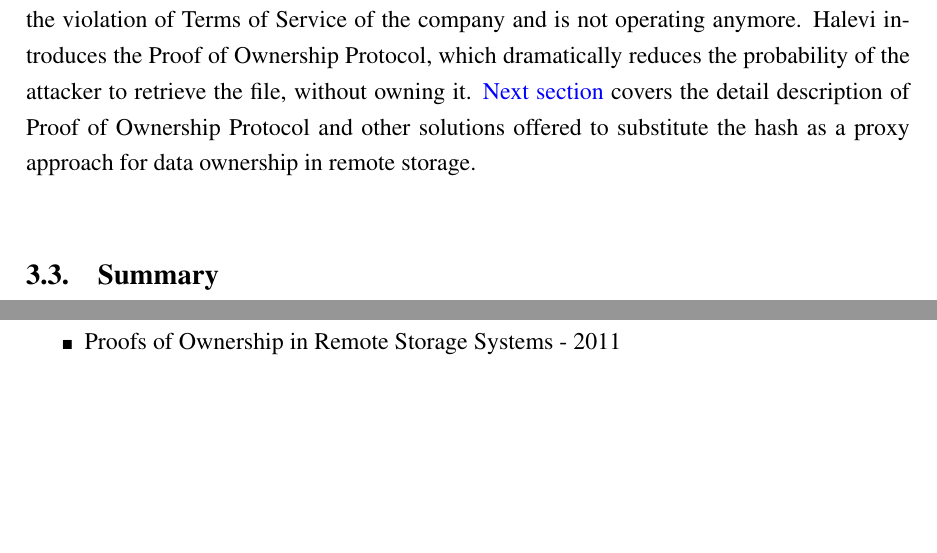
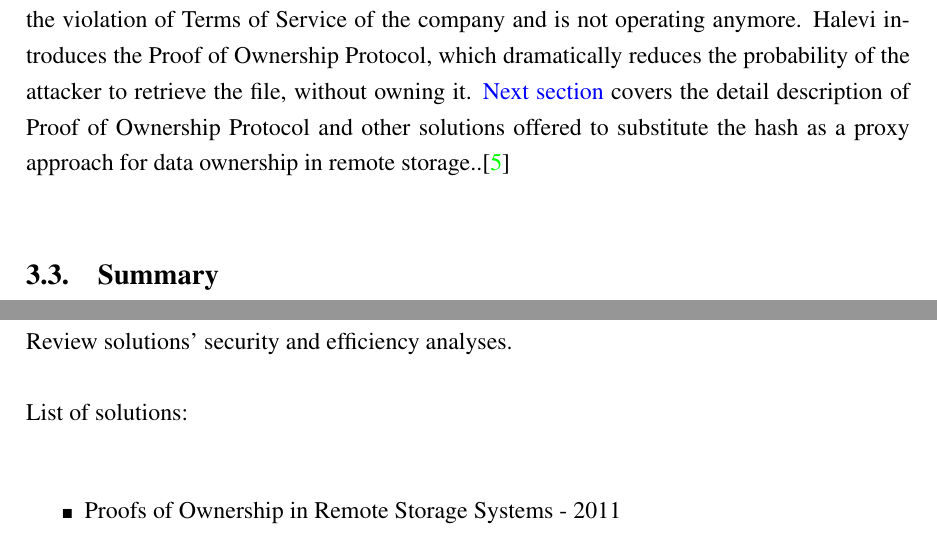
Before and after one commit to AliceTTU/Thesis, a LaTeX thesis (thesis.tex): two parts of pages 13 and 14 of 19, joined at a grey line, cut so that both start at the same text, the shorter picture padded with empty space. Compiled offline with pdfLaTeX.

Commit message:
Background and Related Work

```diff
--- a/thesis.tex
+++ b/thesis.tex
@@ -280,6 +280,10 @@ Data privacy issue in cloud computing is one of the aspects that could break the
 %------------------------------APPROACH-----------------------------------
 \section{Approach}
 \label{sec:4}
+Review solutions’ security and efficiency analyses.
+
+List of solutions:
+
 
 %Outlines the main thing your thesis does. Your thesis describes a novel algorith for X? Your main contribution is a case study that replicates Y? Describe it here.
 \begin{itemize}
```
Also changed, not shown: thesis.pdf, thesis.tex (2 more changed lines), 2 other files.
